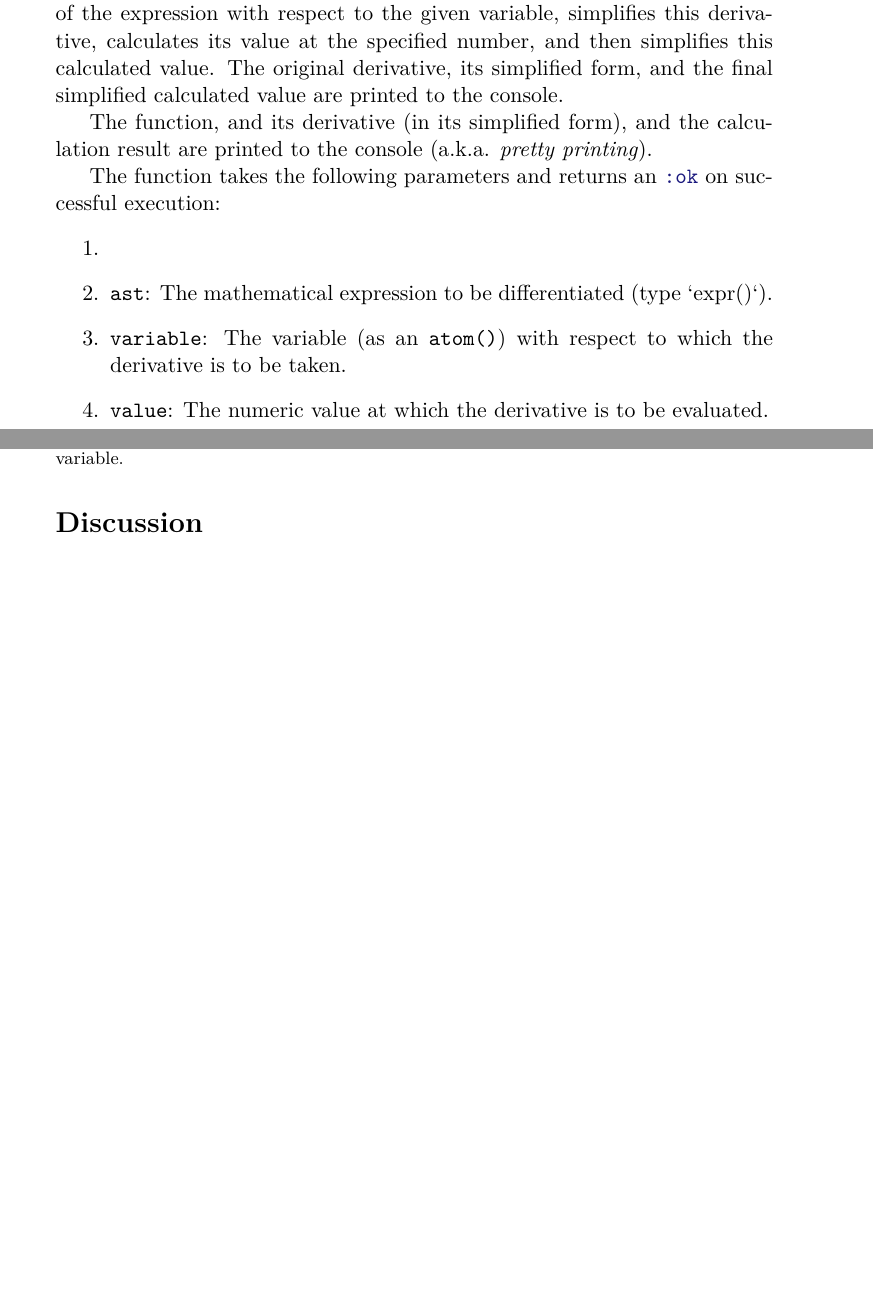
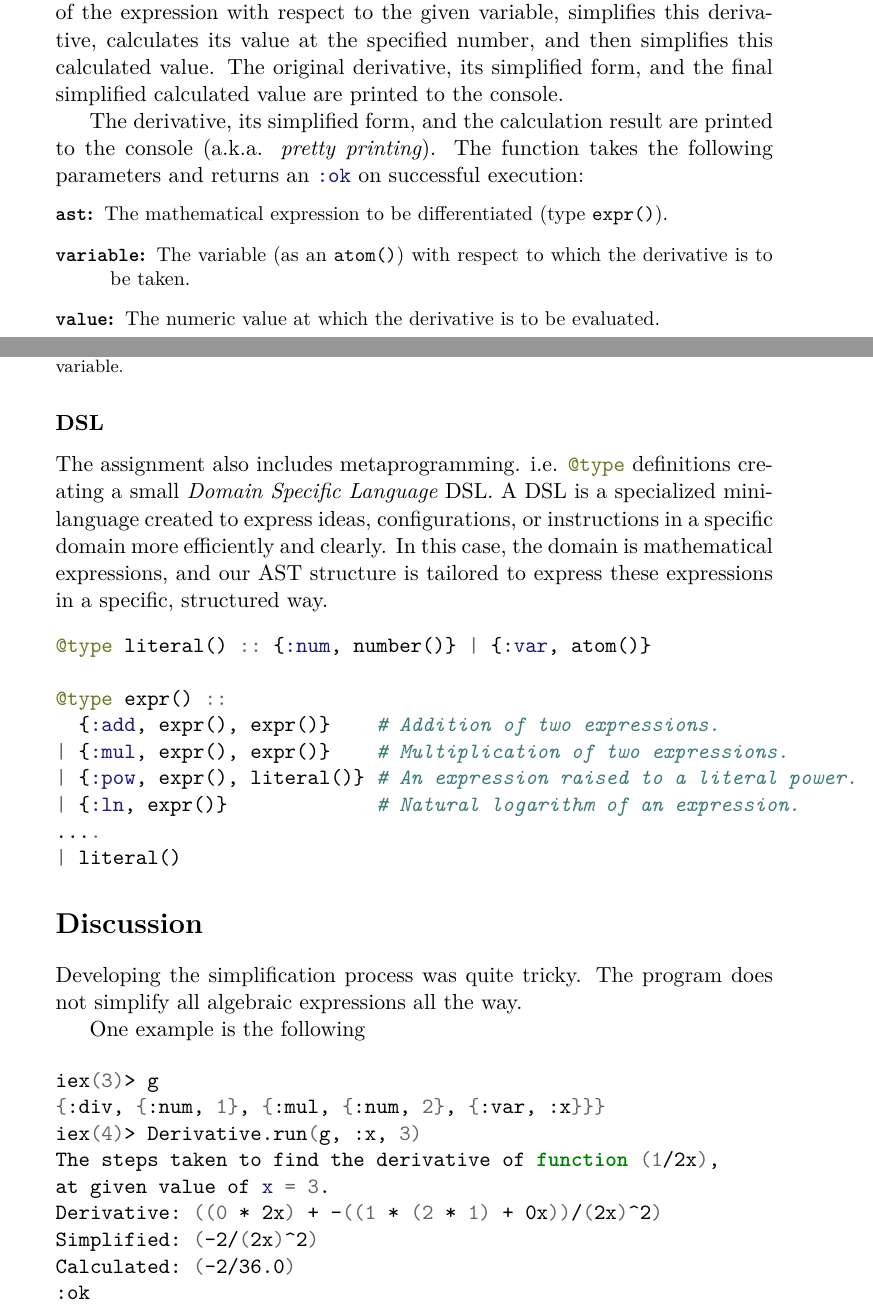
Before and after one commit to VincentFerrigan/kth-id1019-programming-ii, a LaTeX document (tasks/1/derivative/tex/id1019_task1_ferrigan.tex): two parts of pages 2 and 3 of 3, joined at a grey line, cut so that both start at the same text, the shorter picture padded with empty space. Compiled offline with XeLaTeX.

Commit message:
Adding running examples to discussion.

```diff
--- a/tasks/1/derivative/tex/id1019_task1_ferrigan.tex
+++ b/tasks/1/derivative/tex/id1019_task1_ferrigan.tex
@@ -128,15 +130,13 @@ It computes the derivative of the expression with respect to the given variable,
 calculates its value at the specified number, and then simplifies this calculated value.
 The original derivative, its simplified form, and the final simplified calculated value are printed to the console.
 
-The function, and its derivative (in its simplified form), and the calculation result are printed to the console
+The derivative, its simplified form, and the calculation result are printed to the console
 (a.k.a. \emph{pretty printing}).
-
 The function takes the following parameters and returns an \mintinline{elixir}{:ok} on successful execution:
 % /todo Should it raise an exection? Nice to have
-\begin{enumerate}
-    \item
-    \item \mintinline{elixir}{ast}: The mathematical expression to be differentiated (type `expr()`).
-    \item \mintinline{elixir}{variable}: The variable (as an \mintinline{elixir}{atom()}) with respect to which the derivative is to be taken.
-    \item \mintinline{elixir}{value}: The numeric value at which the derivative is to be evaluated.
-\end{enumerate}
+\begin{description}\small
+    \item[\mintinline{elixir}{ast}:] The mathematical expression to be differentiated (type \mintinline{elixir}{expr()}).
+    \item[\mintinline{elixir}{variable}:] The variable (as an \mintinline{elixir}{atom()}) with respect to which the derivative is to be taken.
+    \item[\mintinline{elixir}{value}:] The numeric value at which the derivative is to be evaluated.
+\end{description}
 
@@ -161,8 +156,44 @@ The function takes the following parameters and returns an \mintinline{elixir}{:
     \label{listing:run()}
 \end{longlisting}
 
+\subsubsection*{DSL}
+The assignment also includes metaprogramming.
+i.e. \mintinline{elixir}{@type} definitions creating a small \emph{Domain Specific Language} DSL.
+A DSL is a specialized mini-language created to express ideas, configurations, or instructions in a specific domain
+more efficiently and clearly.
+In this case, the domain is mathematical expressions,
+and our AST structure is tailored to express these expressions in a specific, structured way.
+\begin{minted}{elixir}
+@type literal() :: {:num, number()} | {:var, atom()}
+
+@type expr() ::
+  {:add, expr(), expr()}    # Addition of two expressions.
+| {:mul, expr(), expr()}    # Multiplication of two expressions.
+| {:pow, expr(), literal()} # An expression raised to a literal power.
+| {:ln, expr()}             # Natural logarithm of an expression.
+....
+| literal()
+\end{minted}
+
+
 \section*{Discussion}
 \label{sec:discussion}
+    Developing the simplification process was quite tricky.
+    The program does not simplify all algebraic expressions all the way.
+
+    One example is the following
+
+\begin{minted}{bash}
+iex(3)> g
+{:div, {:num, 1}, {:mul, {:num, 2}, {:var, :x}}}
+iex(4)> Derivative.run(g, :x, 3)
+The steps taken to find the derivative of function (1/2x),
+at given value of x = 3.
+Derivative: ((0 * 2x) + -((1 * (2 * 1) + 0x))/(2x)^2)
+Simplified: (-2/(2x)^2)
+Calculated: (-2/36.0)
+:ok
+\end{minted}
 
 \end{document}
 
```
Also changed, not shown: tasks/1/derivative/tex/id1019_task1_ferrigan.tex (43 more changed lines).
